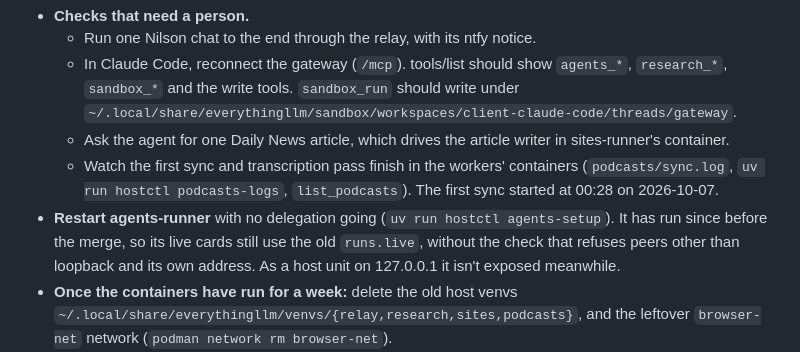
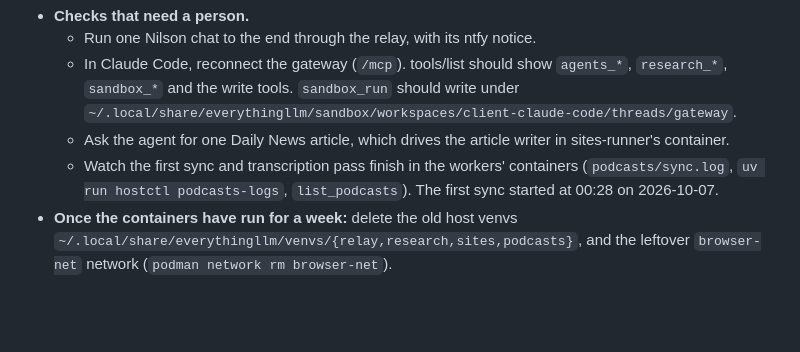
Before and after one commit to BinaryBand/everythingllm, a Markdown page: docs/TODO.md, the part around the change. Drawn GitHub-style; blank space fills up the shorter version.

Commit message:
Drop agents-runner's restart from the TODO, since it now runs the new runs.live
Co-Authored-By: Claude Opus 5.5 <noreply@anthropic.com>

```diff
--- a/docs/TODO.md
+++ b/docs/TODO.md
@@ -43,10 +43,6 @@ containers"). The checks a script couldn't make, and the cleanup once they've he
   - Watch the first sync and transcription pass finish in the workers' containers
     (`podcasts/sync.log`, `uv run hostctl podcasts-logs`, `list_podcasts`). The first sync
     started at 00:28 on 2026-10-07.
-- **Restart agents-runner** with no delegation going (`uv run hostctl agents-setup`). It has
-  run since before the merge, so its live cards still use the old `runs.live`, without the
-  check that refuses peers other than loopback and its own address. As a host unit on
-  127.0.0.1 it isn't exposed meanwhile.
 - **Once the containers have run for a week:** delete the old host venvs
   `~/.local/share/everythingllm/venvs/{relay,research,sites,podcasts}`, and the leftover
   `browser-net` network (`podman network rm browser-net`).
```
